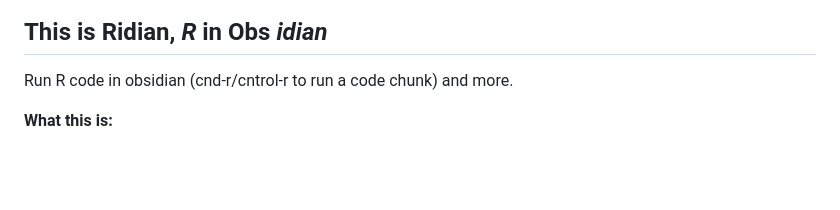
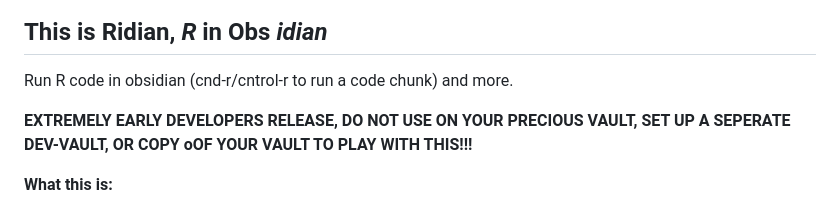
Before and after one commit to MichelNivard/Ridian, a Markdown page: README.md, the part around the change. Rendered like a GitHub page; blank space fills up the shorter version.

```diff
--- a/README.md
+++ b/README.md
@@ -6,6 +6,8 @@
 ## This is Ridian, _**R**_ in Obs _**idian**_
 
 Run R code in obsidian (cnd-r/cntrol-r to run a code chunk) and more.
+
+**EXTREMELY EARLY DEVELOPERS RELEASE, DO NOT USE ON YOUR PRECIOUS VAULT, SET UP A SEPERATE DEV-VAULT, OR COPY oOF YOUR VAULT TO PLAY WITH THIS!!!**
 
 
 **What this is:**
```
